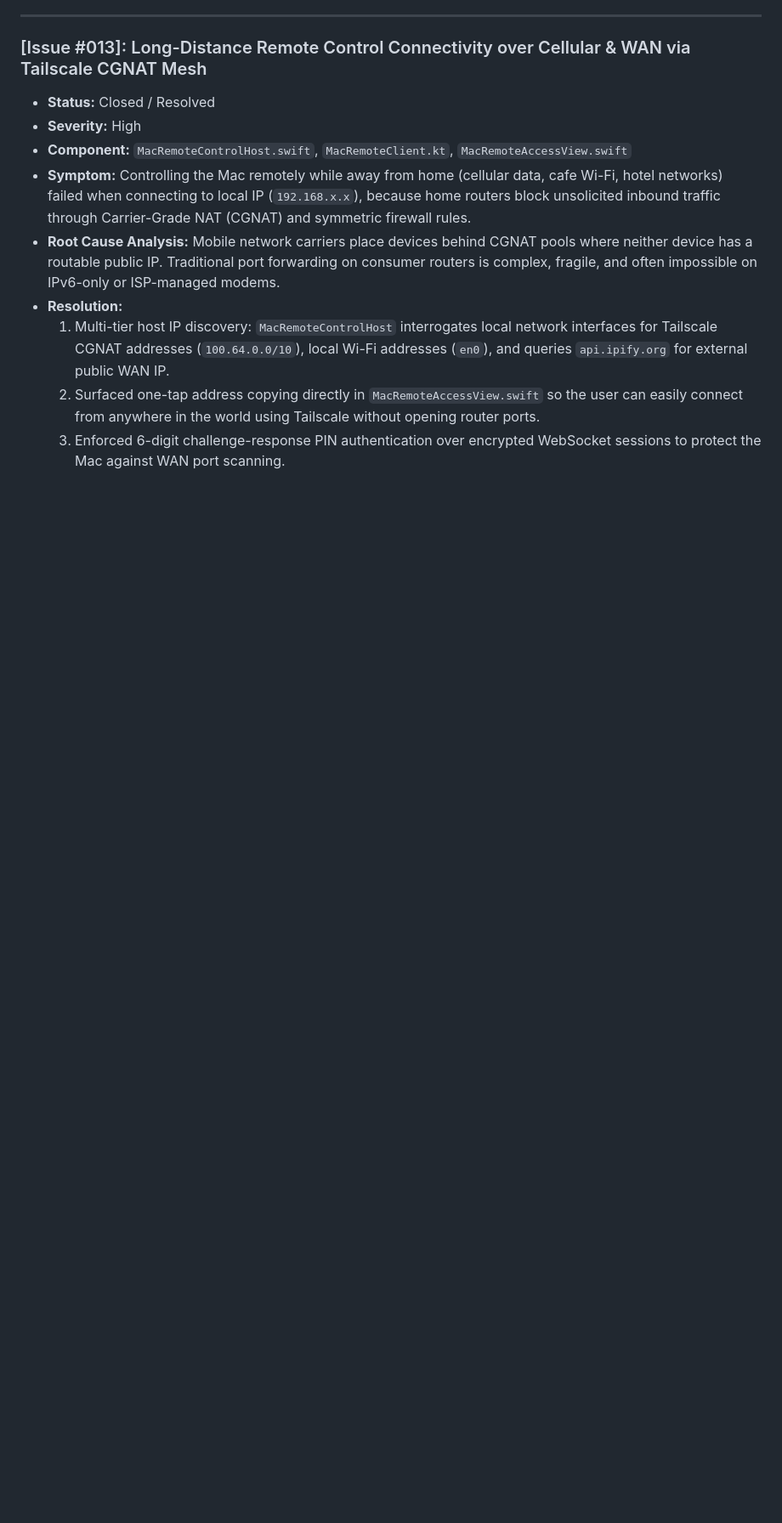
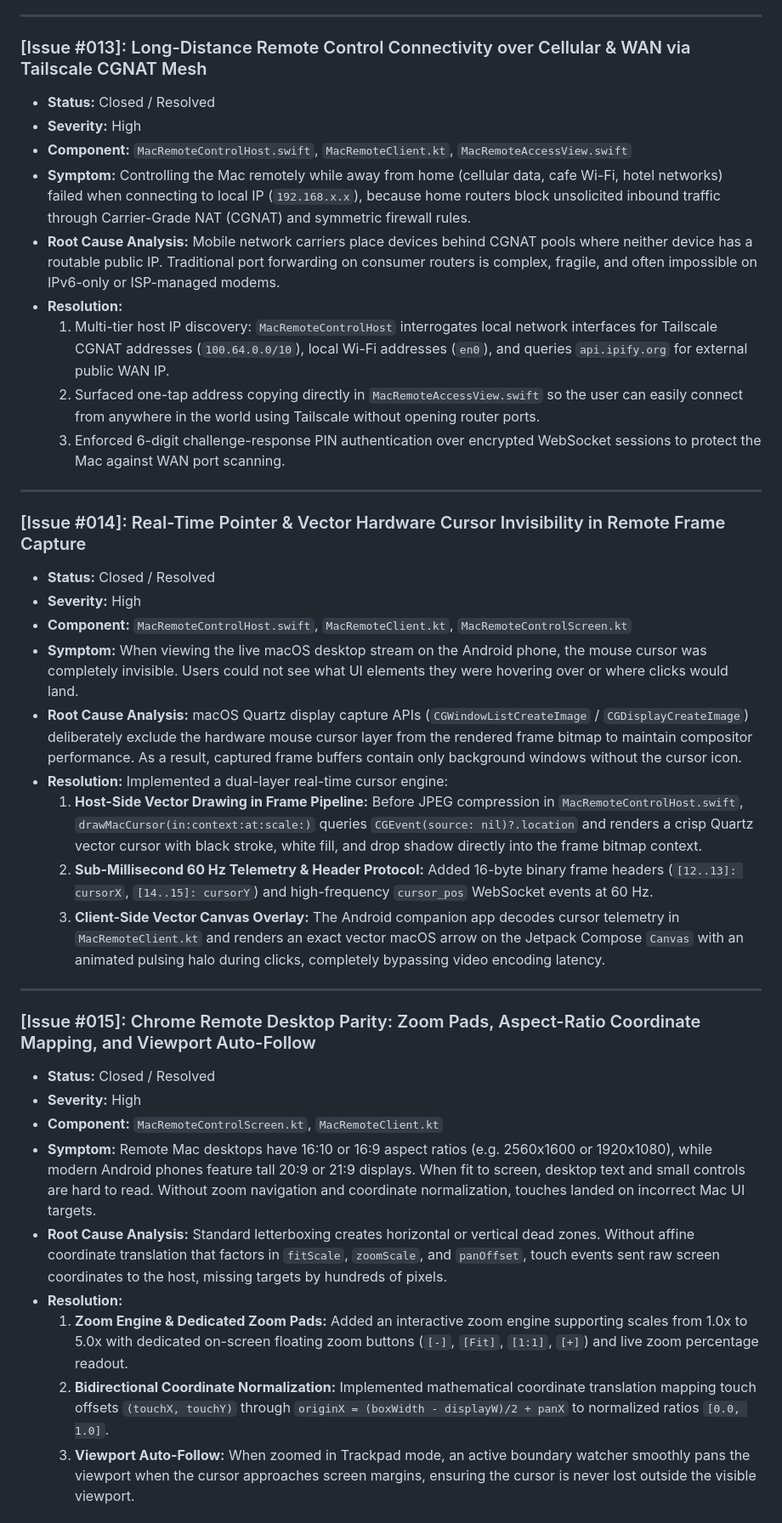
Before and after one commit to festomanolo/droid-house, a Markdown page: ISSUES.md, the part around one of its changes. Shown at 85% size. Rendered like a GitHub page; blank space fills up the shorter version.

Commit message:
docs(issues): document Issues #014, #015, and #016 for cursor telemetry, zoom pads, and CRD dual modes

```diff
--- a/ISSUES.md
+++ b/ISSUES.md
@@ -241,3 +241,35 @@ This document tracks system issues identified, analyzed, and resolved across mac
   1. Multi-tier host IP discovery: `MacRemoteControlHost` interrogates local network interfaces for Tailscale CGNAT addresses (`100.64.0.0/10`), local Wi-Fi addresses (`en0`), and queries `api.ipify.org` for external public WAN IP.
   2. Surfaced one-tap address copying directly in `MacRemoteAccessView.swift` so the user can easily connect from anywhere in the world using Tailscale without opening router ports.
   3. Enforced 6-digit challenge-response PIN authentication over encrypted WebSocket sessions to protect the Mac against WAN port scanning.
+
+---
+
+### [Issue #014]: Real-Time Pointer & Vector Hardware Cursor Invisibility in Remote Frame Capture
+- **Status:** Closed / Resolved
+- **Severity:** High
+- **Component:** `MacRemoteControlHost.swift`, `MacRemoteClient.kt`, `MacRemoteControlScreen.kt`
+- **Symptom:**
+  When viewing the live macOS desktop stream on the Android phone, the mouse cursor was completely invisible. Users could not see what UI elements they were hovering over or where clicks would land.
+- **Root Cause Analysis:**
+  macOS Quartz display capture APIs (`CGWindowListCreateImage` / `CGDisplayCreateImage`) deliberately exclude the hardware mouse cursor layer from the rendered frame bitmap to maintain compositor performance. As a result, captured frame buffers contain only background windows without the cursor icon.
+- **Resolution:**
+  Implemented a dual-layer real-time cursor engine:
+  1. **Host-Side Vector Drawing in Frame Pipeline:** Before JPEG compression in `MacRemoteControlHost.swift`, `drawMacCursor(in:context:at:scale:)` queries `CGEvent(source: nil)?.location` and renders a crisp Quartz vector cursor with black stroke, white fill, and drop shadow directly into the frame bitmap context.
+  2. **Sub-Millisecond 60 Hz Telemetry & Header Protocol:** Added 16-byte binary frame headers (`[12..13]: cursorX`, `[14..15]: cursorY`) and high-frequency `cursor_pos` WebSocket events at 60 Hz.
+  3. **Client-Side Vector Canvas Overlay:** The Android companion app decodes cursor telemetry in `MacRemoteClient.kt` and renders an exact vector macOS arrow on the Jetpack Compose `Canvas` with an animated pulsing halo during clicks, completely bypassing video encoding latency.
+
+---
+
+### [Issue #015]: Chrome Remote Desktop Parity: Zoom Pads, Aspect-Ratio Coordinate Mapping, and Viewport Auto-Follow
+- **Status:** Closed / Resolved
+- **Severity:** High
+- **Component:** `MacRemoteControlScreen.kt`, `MacRemoteClient.kt`
+- **Symptom:**
+  Remote Mac desktops have 16:10 or 16:9 aspect ratios (e.g. 2560x1600 or 1920x1080), while modern Android phones feature tall 20:9 or 21:9 displays. When fit to screen, desktop text and small controls are hard to read. Without zoom navigation and coordinate normalization, touches landed on incorrect Mac UI targets.
+- **Root Cause Analysis:**
+  Standard letterboxing creates horizontal or vertical dead zones. Without affine coordinate translation that factors in `fitScale`, `zoomScale`, and `panOffset`, touch events sent raw screen coordinates to the host, missing targets by hundreds of pixels.
+- **Resolution:**
+  1. **Zoom Engine & Dedicated Zoom Pads:** Added an interactive zoom engine supporting scales from 1.0x to 5.0x with dedicated on-screen floating zoom buttons (`[-]`, `[Fit]`, `[1:1]`, `[+]`) and live zoom percentage readout.
+  2. **Bidirectional Coordinate Normalization:** Implemented mathematical coordinate translation mapping touch offsets `(touchX, touchY)` through `originX = (boxWidth - displayW)/2 + panX` to normalized ratios `[0.0, 1.0]`.
+  3. **Viewport Auto-Follow:** When zoomed in Trackpad mode, an active boundary watcher smoothly pans the viewport when the cursor approaches screen margins, ensuring the cursor is never lost outside the visible viewport.
+
```
Also changed, not shown: other parts of ISSUES.md (+15 -0 lines).
